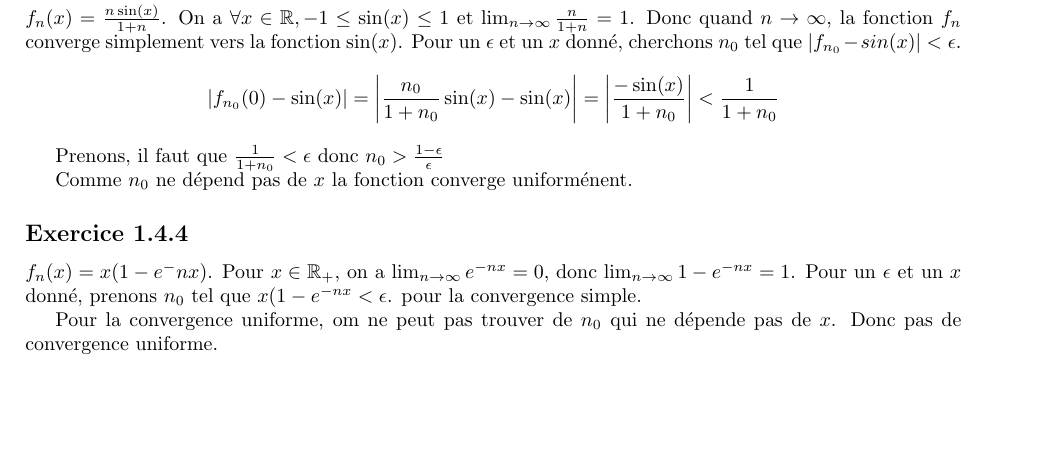
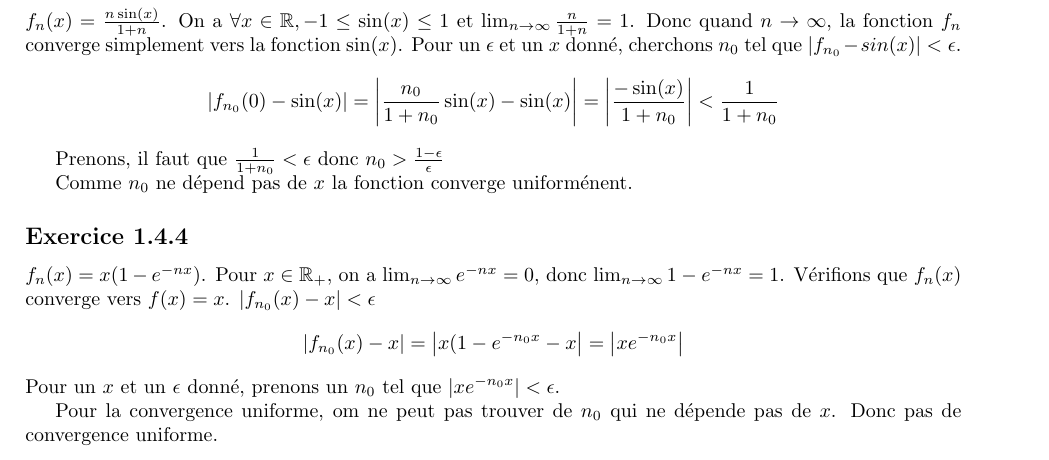
Before and after one commit to PAYRAULT/MPI, a LaTeX book (MEU301 - Analyse/TD/TD1.tex): part of page 7 of 7, cut so that both start at the same text, the shorter picture padded with empty space. Compiled offline with pdfLaTeX.

Commit message:
MEU301, ex 1.4 autres corrections

```diff
--- a/MEU301 - Analyse/TD/TD1.tex
+++ b/MEU301 - Analyse/TD/TD1.tex
@@ -439,7 +439,11 @@ Prenons, il faut que $\frac{1}{1+n_0} < \epsilon$ donc $n_0 > \frac{1-\epsilon}{
 Comme $n_0$ ne d\'epend pas de $x$ la fonction converge uniform\'enent.
 
 \subsection*{Exercice 1.4.4}
-$f_n(x) = x(1-e^-{nx})$. Pour $x \in \R_{+}$, on a $\lim_{n \to \infty}{ e^{-nx}} = 0$, donc $\lim_{n \to \infty}{1 - e^{-nx}} = 1$. Pour un $\epsilon$ et un $x$ donn\'e, prenons $n_0$ tel que $x(1-e^{-nx}<\epsilon$. pour la convergence simple.
+$f_n(x) = x(1-e^{-nx})$. Pour $x \in \R_{+}$, on a $\lim_{n \to \infty}{ e^{-nx}} = 0$, donc $\lim_{n \to \infty}{1 - e^{-nx}} = 1$. V\'erifions que $f_n(x)$ converge vers $f(x)=x$. $|f_{n_0}(x) - x| < \epsilon$
+$$
+|f_{n_0}(x) - x| = \left|x(1-e^{-n_0x} -x \right| = \left| xe^{-n_0x} \right|
+$$
+Pour un $x$ et un $\epsilon$ donn\'e, prenons un $n_0$ tel que $\left| xe^{-n_0x} \right| < \epsilon$.
 
 Pour la convergence uniforme, om ne peut pas trouver de $n_0$ qui ne d\'epende pas de $x$. Donc pas de convergence uniforme.
 
```
Also changed, not shown: MEU301 - Analyse/TD/TD1.pdf.
